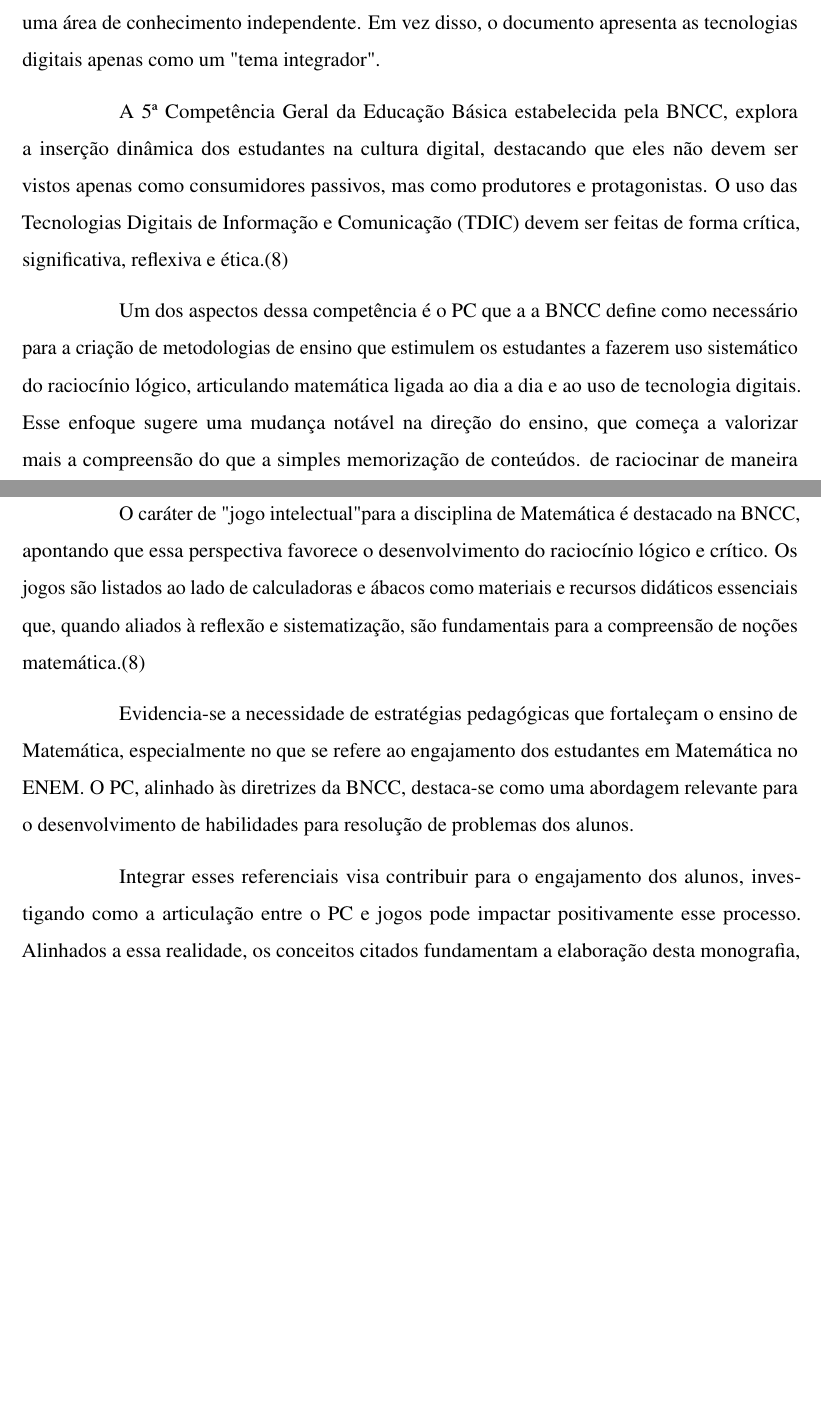
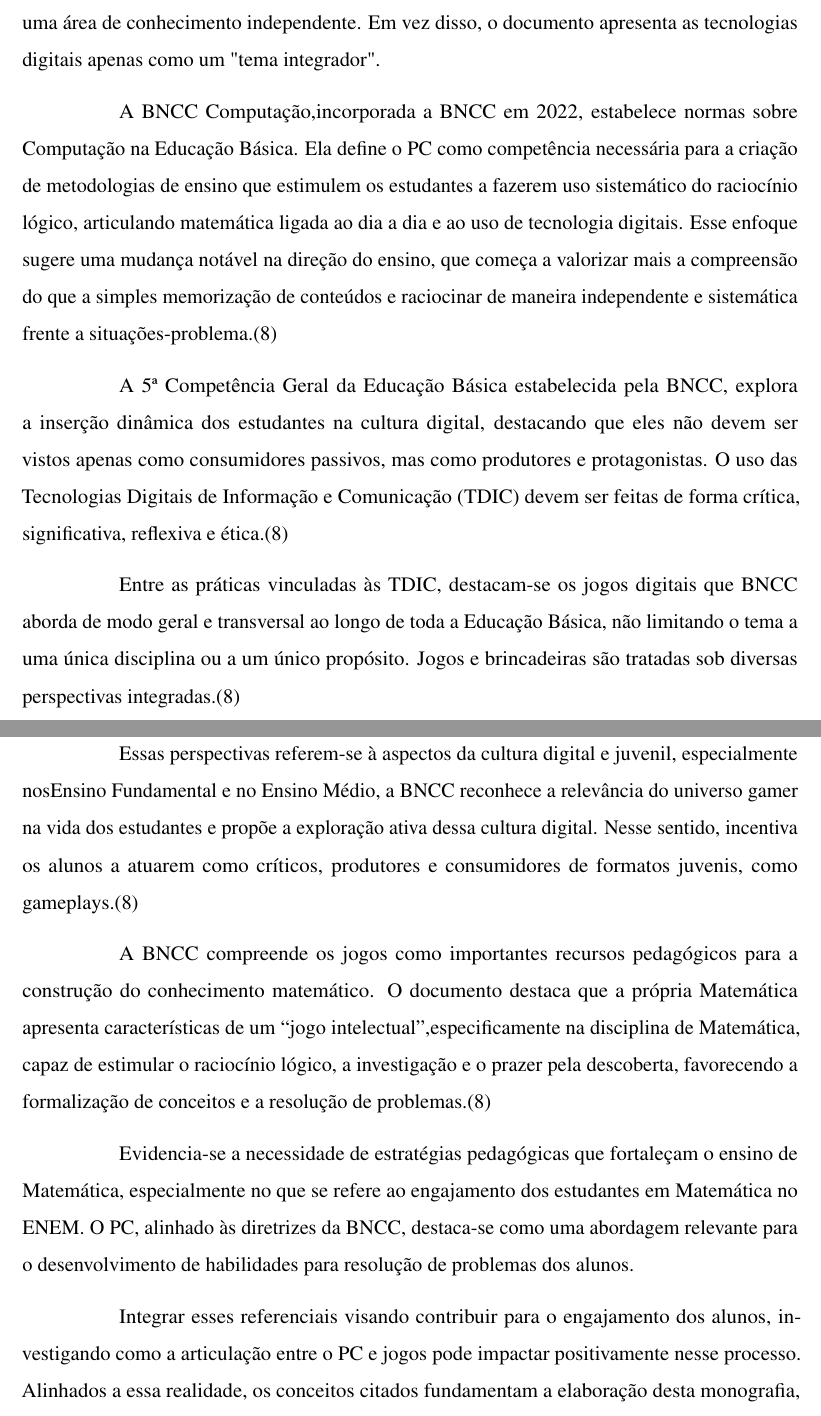
Before and after one commit to guilherme3987/TCC, a LaTeX thesis (Monografia/documento.tex, which reads Monografia/elementos-textuais/introducao.tex): two parts of pages 14 and 15 of 41 before the commit and two parts of pages 14 and 15 of 42 after it, joined at a grey line, cut so that both start at the same text, the shorter picture padded with empty space. Compiled offline with pdfLaTeX.

Commit message:
Update document structure and references

```diff
--- a/Monografia/elementos-textuais/introducao.tex
+++ b/Monografia/elementos-textuais/introducao.tex
@@ -99,22 +99,36 @@
 têm o direito de desenvolver ao longo das etapas e modalidades da Educação
 Básica, em conformidade com o Plano Nacional de Educação.
 
-A versão inicial da BNCC, de acordo com \cite{brackmann2016computational}, não estabelece a computação como uma área de conhecimento independente. Em vez
+A versão inicial da BNCC, de acordo com \cite{brackmann2016computational}, não
+estabelece a computação como uma área de conhecimento independente. Em vez
 disso, o documento apresenta as tecnologias digitais apenas como um "tema
 integrador".
+
+A BNCC Computação,incorporada a BNCC em 2022, estabelece normas sobre Computação
+na Educação Básica. Ela define o PC como competência necessária para a criação
+de metodologias de ensino que estimulem os estudantes a fazerem uso sistemático
+do raciocínio lógico, articulando matemática ligada ao dia a dia e ao uso de
+tecnologia digitais.  Esse enfoque sugere uma mudança notável na direção do
+ensino, que começa a valorizar mais a compreensão do que a simples memorização
+de conteúdos e raciocinar de maneira independente e sistemática frente a
+situações-problema.\cite{brasil2017}
 
 A 5ª Competência Geral da Educação Básica estabelecida pela BNCC, explora a
 inserção dinâmica dos estudantes na cultura digital, destacando que eles não
 devem ser vistos apenas como consumidores passivos, mas como produtores e
-protagonistas. O uso das Tecnologias Digitais de Informação e Comunicação (TDIC) devem ser feitas
-de forma crítica, significativa, reflexiva e ética.\cite{brasil2017}
+protagonistas. O uso das Tecnologias Digitais de Informação e Comunicação (TDIC)
+devem ser feitas de forma crítica, significativa, reflexiva e
+ética.\cite{brasil2017}
 
-Um dos aspectos dessa competência é o PC que a a BNCC define como
-necessário para a criação de metodologias de ensino que estimulem os
-estudantes a fazerem uso sistemático do raciocínio lógico, articulando
-matemática ligada ao dia a dia e ao uso de tecnologia digitais.  Esse enfoque
-sugere uma mudança notável na direção do ensino, que começa a valorizar mais a
-compreensão do que a simples memorização de conteúdos. de raciocinar de maneira
-independente e sistemática em situações problemáticas
-complexas.\cite{brasil2017}
+Entre as práticas vinculadas às TDIC, destacam-se os jogos digitais que BNCC aborda de
+modo geral e transversal ao longo de toda a Educação Básica, não limitando o
+tema a uma única disciplina ou a um único propósito. Jogos e brincadeiras são
+tratadas sob diversas perspectivas integradas.\cite{brasil2017}
+\newpage{}
+Essas perspectivas referem-se à aspectos da cultura digital e juvenil,
+especialmente nosEnsino Fundamental e no Ensino Médio, a BNCC
+reconhece a relevância do universo gamer na vida dos estudantes e propõe a
+exploração ativa dessa cultura digital. Nesse sentido, incentiva os alunos a
+atuarem como críticos, produtores e consumidores de formatos juvenis, como
+gameplays.\cite{brasil2017}
 
@@ -128,9 +135,9 @@
-O caráter de "jogo intelectual" para a disciplina de Matemática é destacado na
-BNCC, apontando que essa perspectiva favorece o desenvolvimento do raciocínio
-lógico e crítico. Os jogos são listados ao lado de calculadoras e ábacos como
-materiais e recursos didáticos essenciais que, quando aliados à reflexão e
-sistematização, são fundamentais para a compreensão de noções
-matemática.\cite{brasil2017}
+A BNCC compreende os jogos como importantes recursos pedagógicos para a
+construção do conhecimento matemático. O documento destaca que a própria
+Matemática apresenta características de um “jogo intelectual”,especificamente na
+disciplina de Matemática, capaz de estimular o raciocínio lógico, a investigação
+e o prazer pela descoberta, favorecendo a formalização de conceitos e a
+resolução de problemas.\cite{brasil2017}
 
 Evidencia-se a necessidade de estratégias pedagógicas que fortaleçam o ensino de
 Matemática, especialmente no que se refere ao engajamento dos estudantes em
@@ -138,7 +145,9 @@
 abordagem relevante para o desenvolvimento de habilidades para resolução de
 problemas dos alunos.
 
-Integrar esses referenciais visa contribuir para o engajamento dos alunos,
-investigando como a articulação entre o PC e jogos
-pode impactar positivamente esse processo. Alinhados a essa realidade, os
-conceitos citados fundamentam a elaboração desta monografia, a partir da
+Integrar esses referenciais visando contribuir para o engajamento dos alunos,
+investigando como a articulação entre o PC e jogos pode impactar positivamente
+nesse processo. Alinhados a essa realidade, os conceitos citados fundamentam a
+elaboração desta monografia, a partir da problemática de investigar quais
+pilares do PC são priorizados na resolução de problemas matemáticos presentes no
+exame e como esses pilares, quando integrados em ambiente gamificado.
```
Also changed, not shown: Monografia/elementos-pos-textuais/referencias.bib (+9 -0 lines), Monografia/elementos-textuais/fundamentacao.tex (+61 -13 lines), Monografia/elementos-textuais/introducao.tex (10 more changed lines), 1 other file.
